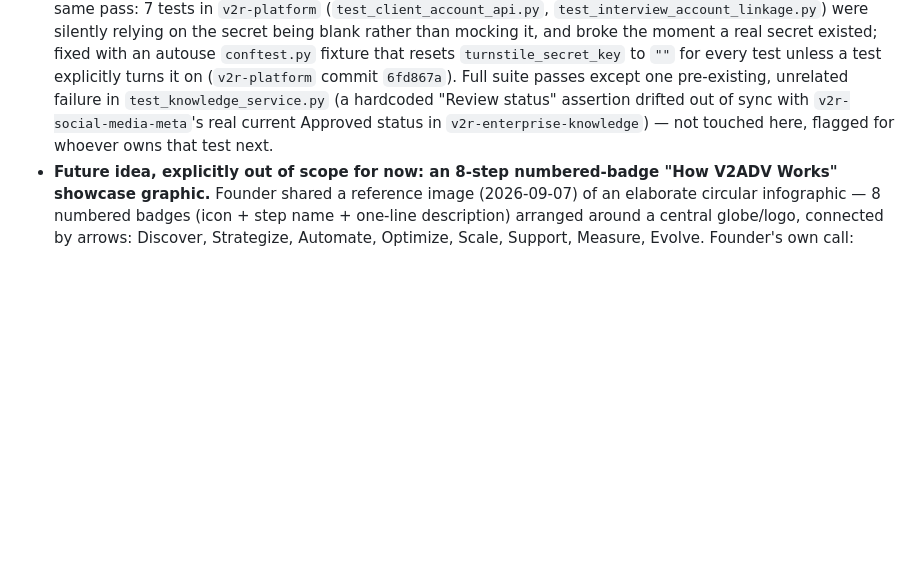
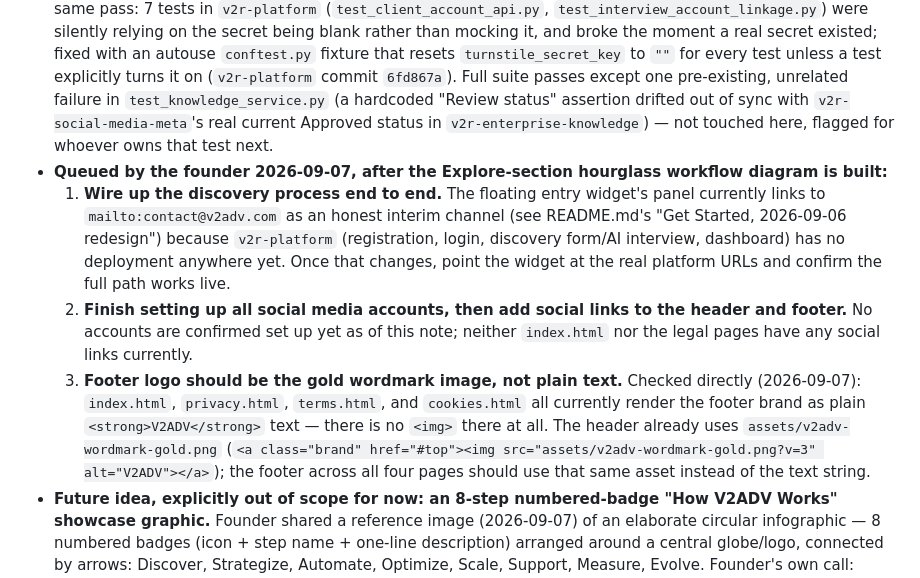
Before and after one commit to gr8drmrSLC/v2r-website, a Markdown page: TODO.md, the part around the change. Drawn GitHub-style; blank space fills up the shorter version.

Commit message:
Log founder's next-phase roadmap: discovery wiring, social, footer logo
Queued after the Explore-section hourglass diagram: point the entry
widget at v2r-platform once deployed, finish social account setup and
add header/footer links, and swap the footer's plain-text "V2ADV" for
the gold wordmark image already used in the header.

Co-Authored-By: Claude Sonnet 5 <noreply@anthropic.com>
Claude-Session: https://claude.ai/code/session_01Gcv6UCBvvP3wu8Q9piPKYJ

```diff
--- a/TODO.md
+++ b/TODO.md
@@ -2,4 +2,8 @@
 
 - ~~Create a Cloudflare `CF_CACHE_PURGE_TOKEN` (and note the zone's ID) for v2adv.com's zone~~ **Resolved 2026-09-07.** Both `CF_ZONE_ID` (`27025cc4b25c0ad3f95afd43f5d8331b`) and `CF_CACHE_PURGE_TOKEN` are now set as GitHub Actions secrets on this repo, verified active against Cloudflare's `/user/tokens/verify` endpoint. `.github/workflows/cloudflare-cache-purge.yml` will now actually purge on every push to `master` instead of no-oping. **Correction to the note this replaces:** the dashboard no longer offers a "Cache Purge" *template* under My Profile → API Tokens — that template has been removed. The token had to be built via "Create Custom Token" instead, with Permissions set manually to `Zone` / `Cache Purge` / `Purge`, and Zone Resources scoped to `Include` / `Specific zone` / `v2adv.com`. Anyone repeating this later should expect Custom Token, not the template shortcut. The `?v=N` cache-busting query strings already in `index.html` (`styles.css?v=5`, `globe.js?v=13`, etc.) can stay as-is — they're harmless now, but no longer strictly required for cache invalidation on future pushes. Full context: `docs/capabilities/cloudflare-and-twilio-infrastructure-notes.md`'s "Cloudflare Cache — Two Layers, Both Must Be Purged" section in `v2r-enterprise-knowledge`.
 - ~~Generate a Cloudflare Turnstile site key + secret key for v2adv.com~~ **Resolved 2026-09-07.** Created a new "v2adv.com client registration" Turnstile widget in the same Cloudflare account, Managed mode, hostname `v2adv.com`. Both keys are set in `v2r-platform`'s local `.env` (`TURNSTILE_SITE_KEY`/`TURNSTILE_SECRET_KEY`) — `/account/register` now actually enforces Turnstile instead of no-oping. Real side effect caught and fixed in the same pass: 7 tests in `v2r-platform` (`test_client_account_api.py`, `test_interview_account_linkage.py`) were silently relying on the secret being blank rather than mocking it, and broke the moment a real secret existed; fixed with an autouse `conftest.py` fixture that resets `turnstile_secret_key` to `""` for every test unless a test explicitly turns it on (`v2r-platform` commit `6fd867a`). Full suite passes except one pre-existing, unrelated failure in `test_knowledge_service.py` (a hardcoded "Review status" assertion drifted out of sync with `v2r-social-media-meta`'s real current Approved status in `v2r-enterprise-knowledge`) — not touched here, flagged for whoever owns that test next.
+- **Queued by the founder 2026-09-07, after the Explore-section hourglass workflow diagram is built:**
+  1. **Wire up the discovery process end to end.** The floating entry widget's panel currently links to `mailto:contact@v2adv.com` as an honest interim channel (see README.md's "Get Started, 2026-09-06 redesign") because `v2r-platform` (registration, login, discovery form/AI interview, dashboard) has no deployment anywhere yet. Once that changes, point the widget at the real platform URLs and confirm the full path works live.
+  2. **Finish setting up all social media accounts, then add social links to the header and footer.** No accounts are confirmed set up yet as of this note; neither `index.html` nor the legal pages have any social links currently.
+  3. **Footer logo should be the gold wordmark image, not plain text.** Checked directly (2026-09-07): `index.html`, `privacy.html`, `terms.html`, and `cookies.html` all currently render the footer brand as plain `<strong>V2ADV</strong>` text — there is no `<img>` there at all. The header already uses `assets/v2adv-wordmark-gold.png` (`<a class="brand" href="#top"><img src="assets/v2adv-wordmark-gold.png?v=3" alt="V2ADV"></a>`); the footer across all four pages should use that same asset instead of the text string.
 - **Future idea, explicitly out of scope for now: an 8-step numbered-badge "How V2ADV Works" showcase graphic.** Founder shared a reference image (2026-09-07) of an elaborate circular infographic — 8 numbered badges (icon + step name + one-line description) arranged around a central globe/logo, connected by arrows: Discover, Strategize, Automate, Optimize, Scale, Support, Measure, Evolve. Founder's own call: "badass, but larger than the scope we outlined with the five tenets" — this is a bigger, more elaborate showcase than the small Explore-section reinforcement graphic, better suited to a dedicated "How V2ADV Works" section or standalone page, not something to build into Explore. Reference image saved locally at `C:\Users\V2Rst\.claude\uploads\505db13c-3910-4eff-a6f2-9f810c17c8ea\a385c378-image.png` (Claude Code session upload, not guaranteed permanent — worth the founder saving a durable copy if this gets picked up later). Real open question if revisited: the 8 step names in the reference don't match V2ADV's actual established Five Disciplines (Understand, Organize, Execute, Learn, Improve) — decide whether this is meant as a separate, more detailed operational framework layered on top, or should use the real five names instead of inventing new ones.
```
